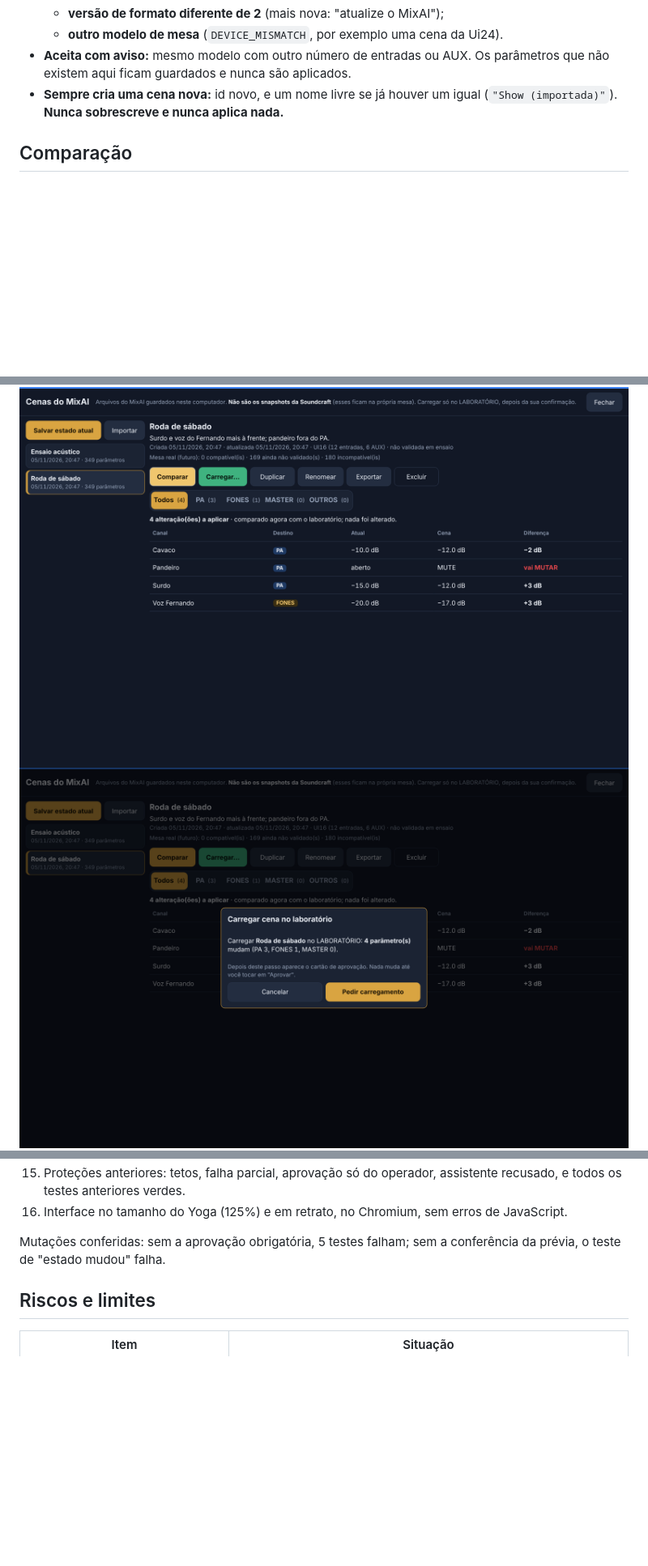
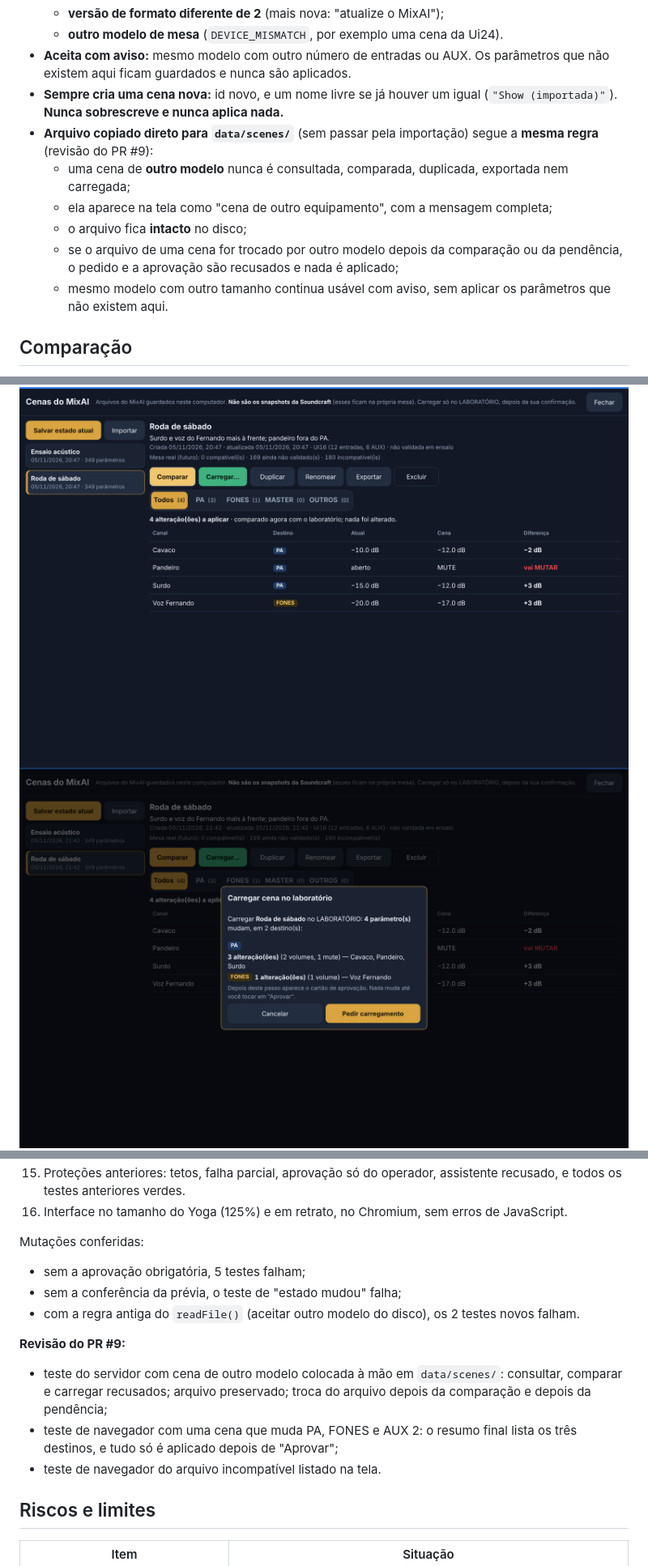
Before and after one commit to dodoxbr/MixAI, a Markdown page: docs/lab/10-E5-CENAS.md, 3 parts joined by grey strips. Shown at 81% size. Rendered like a GitHub page; pictures changed too: docs/lab/img/e5-yoga-cenas-confirmar.png; blank space fills up the shorter version.

```diff
--- a/docs/lab/10-E5-CENAS.md
+++ b/docs/lab/10-E5-CENAS.md
@@ -77,6 +77,12 @@ A tela de Cenas mostra a diferença no topo: "Arquivos do MixAI guardados neste
   - **outro modelo de mesa** (`DEVICE_MISMATCH`, por exemplo uma cena da Ui24).
 - **Aceita com aviso:** mesmo modelo com outro número de entradas ou AUX. Os parâmetros que não existem aqui ficam guardados e nunca são aplicados.
 - **Sempre cria uma cena nova:** id novo, e um nome livre se já houver um igual (`"Show (importada)"`). **Nunca sobrescreve e nunca aplica nada.**
+- **Arquivo copiado direto para `data/scenes/`** (sem passar pela importação) segue a **mesma regra** (revisão do PR #9):
+  - uma cena de **outro modelo** nunca é consultada, comparada, duplicada, exportada nem carregada;
+  - ela aparece na tela como "cena de outro equipamento", com a mensagem completa;
+  - o arquivo fica **intacto** no disco;
+  - se o arquivo de uma cena for trocado por outro modelo depois da comparação ou da pendência, o pedido e a aprovação são recusados e nada é aplicado;
+  - mesmo modelo com outro tamanho continua usável com aviso, sem aplicar os parâmetros que não existem aqui.
 
 ## Comparação
 
@@ -203,7 +212,15 @@ Cobertura dos 16 itens pedidos:
 15. Proteções anteriores: tetos, falha parcial, aprovação só do operador, assistente recusado, e todos os testes anteriores verdes.
 16. Interface no tamanho do Yoga (125%) e em retrato, no Chromium, sem erros de JavaScript.
 
-Mutações conferidas: sem a aprovação obrigatória, 5 testes falham; sem a conferência da prévia, o teste de "estado mudou" falha.
+Mutações conferidas:
+- sem a aprovação obrigatória, 5 testes falham;
+- sem a conferência da prévia, o teste de "estado mudou" falha;
+- com a regra antiga do `readFile()` (aceitar outro modelo do disco), os 2 testes novos falham.
+
+**Revisão do PR #9:**
+- teste do servidor com cena de outro modelo colocada à mão em `data/scenes/`: consultar, comparar e carregar recusados; arquivo preservado; troca do arquivo depois da comparação e depois da pendência;
+- teste de navegador com uma cena que muda PA, FONES e AUX 2: o resumo final lista os três destinos, e tudo só é aplicado depois de "Aprovar";
+- teste de navegador do arquivo incompatível listado na tela.
 
 ## Riscos e limites
 
```
Also changed, not shown: other parts of docs/lab/10-E5-CENAS.md (+6 -3 lines), ESTADO-ATUAL.md (+2 -2 lines), README.md (+1 -1 lines), 8 other files.
